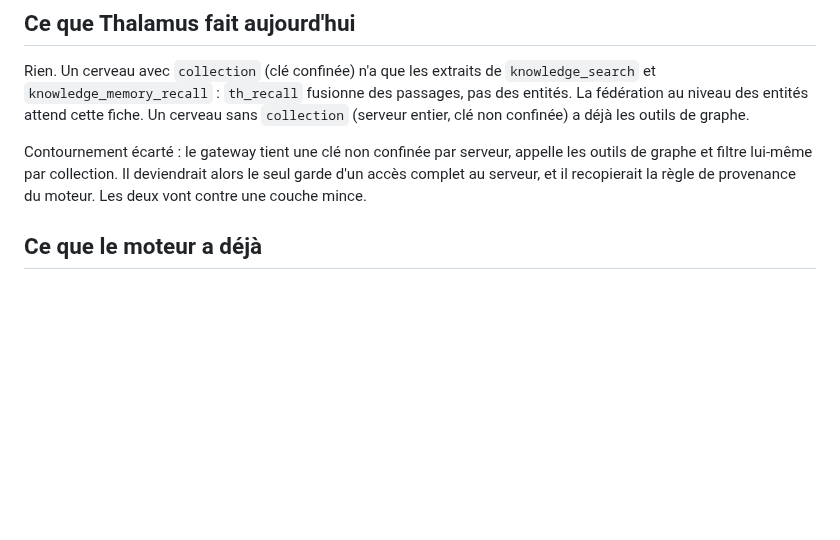
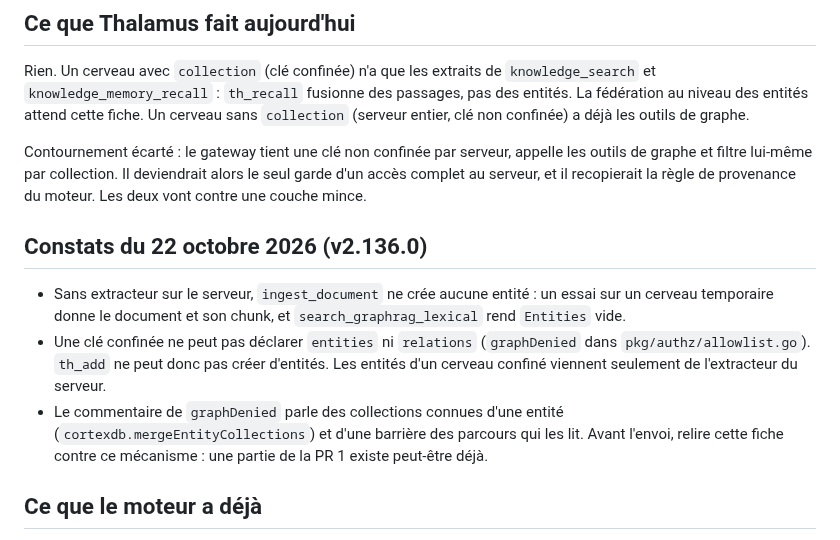
Before and after one commit to lfoletti/thalamus, a Markdown page: docs/upstream/06-graph-tools-confined.md, the part around the change. Rendered like a GitHub page; blank space fills up the shorter version.

Commit message:
docs(upstream): findings of 22 October on entities for confined keys

```diff
--- a/docs/upstream/06-graph-tools-confined.md
+++ b/docs/upstream/06-graph-tools-confined.md
@@ -20,6 +20,12 @@ La raison est juste : le graphe est partagé entre les collections. Une entité
 Rien. Un cerveau avec `collection` (clé confinée) n'a que les extraits de `knowledge_search` et `knowledge_memory_recall` : `th_recall` fusionne des passages, pas des entités. La fédération au niveau des entités attend cette fiche. Un cerveau sans `collection` (serveur entier, clé non confinée) a déjà les outils de graphe.
 
 Contournement écarté : le gateway tient une clé non confinée par serveur, appelle les outils de graphe et filtre lui-même par collection. Il deviendrait alors le seul garde d'un accès complet au serveur, et il recopierait la règle de provenance du moteur. Les deux vont contre une couche mince.
+
+## Constats du 22 octobre 2026 (v2.136.0)
+
+- Sans extracteur sur le serveur, `ingest_document` ne crée aucune entité : un essai sur un cerveau temporaire donne le document et son chunk, et `search_graphrag_lexical` rend `Entities` vide.
+- Une clé confinée ne peut pas déclarer `entities` ni `relations` (`graphDenied` dans `pkg/authz/allowlist.go`). `th_add` ne peut donc pas créer d'entités. Les entités d'un cerveau confiné viennent seulement de l'extracteur du serveur.
+- Le commentaire de `graphDenied` parle des collections connues d'une entité (`cortexdb.mergeEntityCollections`) et d'une barrière des parcours qui les lit. Avant l'envoi, relire cette fiche contre ce mécanisme : une partie de la PR 1 existe peut-être déjà.
 
 ## Ce que le moteur a déjà
 
```
